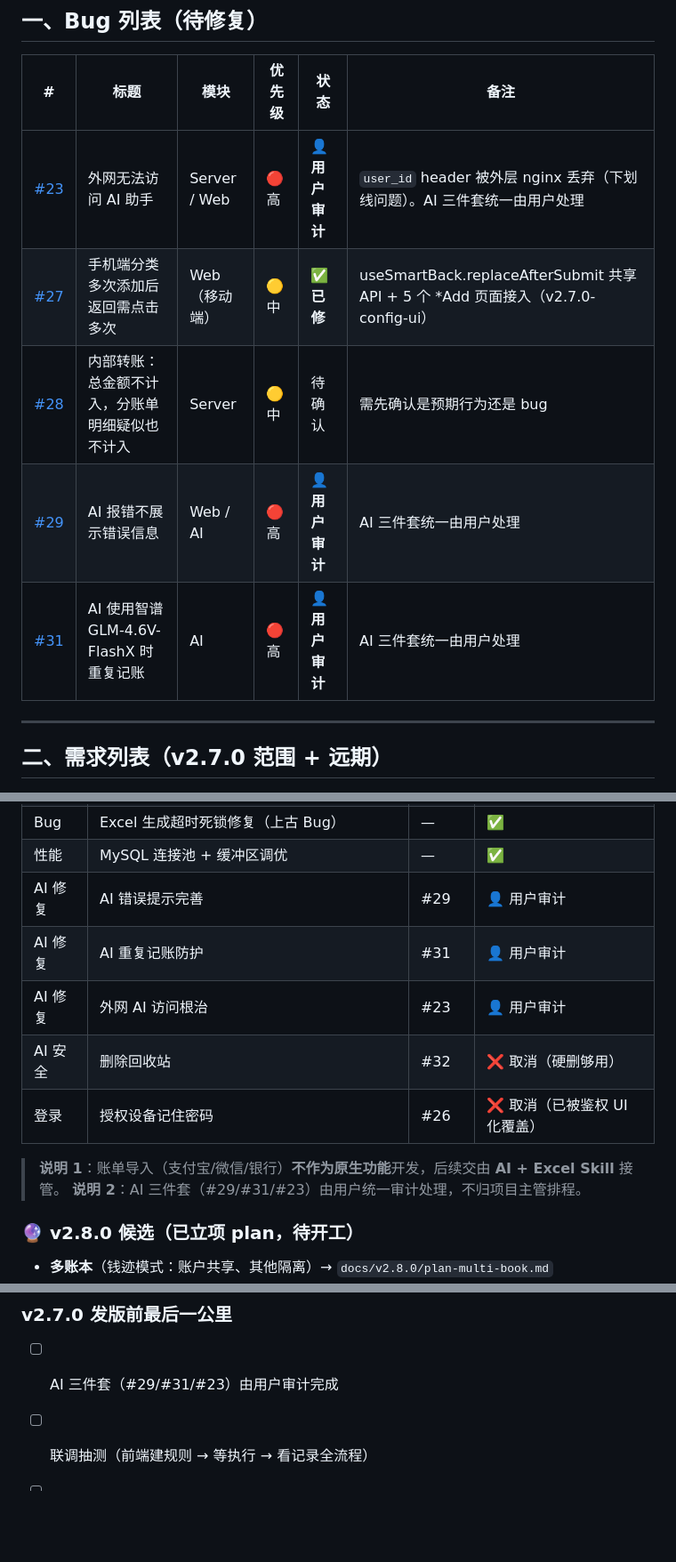
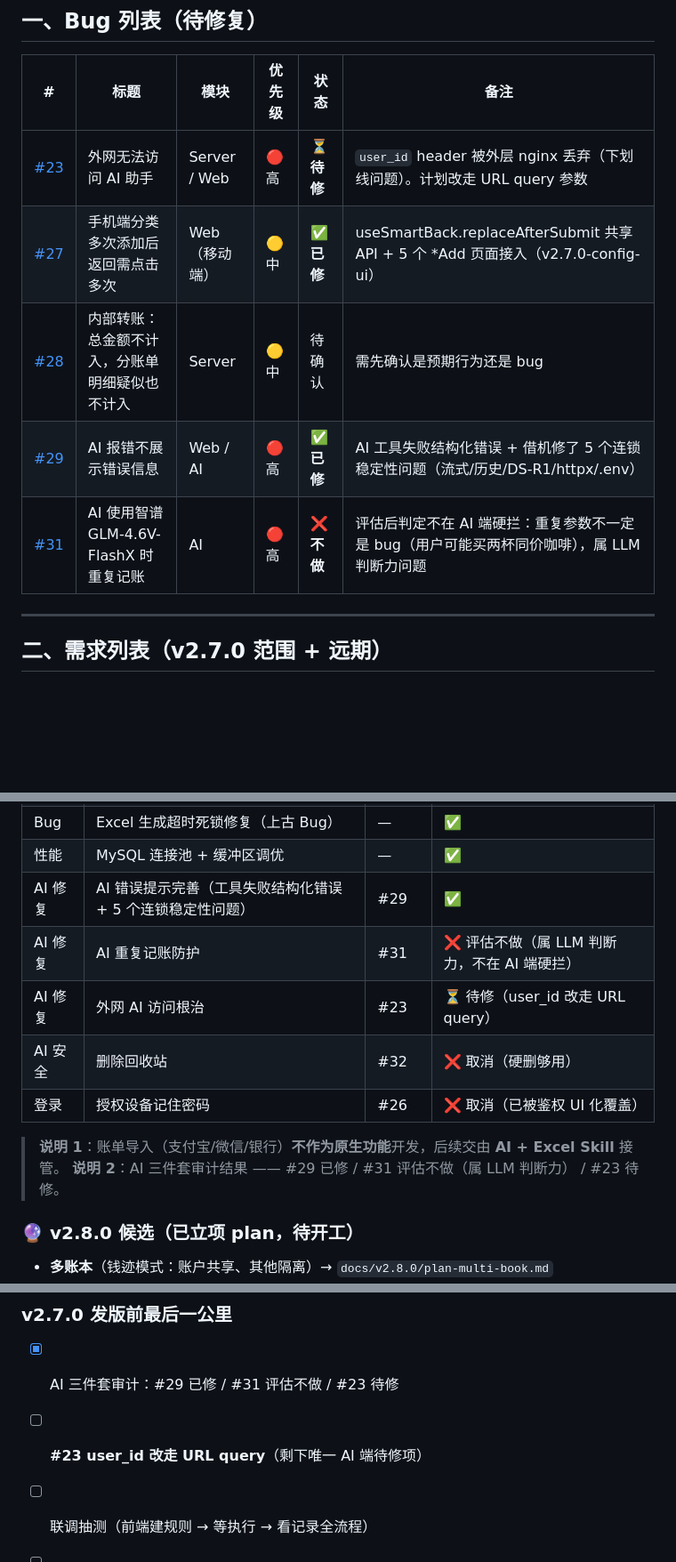
Before and after one commit to QingHeYang/EasyAccountsOpenSource, a Markdown page: docs/roadmap-v2.6-v2.7.md, 3 parts joined by grey strips. Shown at 89% size. Drawn GitHub-style; blank space fills up the shorter version.

```diff
--- a/docs/roadmap-v2.6-v2.7.md
+++ b/docs/roadmap-v2.6-v2.7.md
@@ -11,11 +11,11 @@
 
 | # | 标题 | 模块 | 优先级 | 状态 | 备注 |
 |---|------|------|--------|------|------|
-| [#23](https://github.com/QingHeYang/EasyAccounts/issues/23) | 外网无法访问 AI 助手 | Server / Web | 🔴 高 | 👤 **用户审计** | `user_id` header 被外层 nginx 丢弃（下划线问题）。AI 三件套统一由用户处理 |
+| [#23](https://github.com/QingHeYang/EasyAccounts/issues/23) | 外网无法访问 AI 助手 | Server / Web | 🔴 高 | ⏳ **待修** | `user_id` header 被外层 nginx 丢弃（下划线问题）。计划改走 URL query 参数 |
 | [#27](https://github.com/QingHeYang/EasyAccounts/issues/27) | 手机端分类多次添加后返回需点击多次 | Web（移动端） | 🟡 中 | ✅ **已修** | useSmartBack.replaceAfterSubmit 共享 API + 5 个 *Add 页面接入（v2.7.0-config-ui） |
 | [#28](https://github.com/QingHeYang/EasyAccounts/issues/28) | 内部转账：总金额不计入，分账单明细疑似也不计入 | Server | 🟡 中 | 待确认 | 需先确认是预期行为还是 bug |
-| [#29](https://github.com/QingHeYang/EasyAccounts/issues/29) | AI 报错不展示错误信息 | Web / AI | 🔴 高 | 👤 **用户审计** | AI 三件套统一由用户处理 |
-| [#31](https://github.com/QingHeYang/EasyAccounts/issues/31) | AI 使用智谱 GLM-4.6V-FlashX 时重复记账 | AI | 🔴 高 | 👤 **用户审计** | AI 三件套统一由用户处理 |
+| [#29](https://github.com/QingHeYang/EasyAccounts/issues/29) | AI 报错不展示错误信息 | Web / AI | 🔴 高 | ✅ **已修** | AI 工具失败结构化错误 + 借机修了 5 个连锁稳定性问题（流式/历史/DS-R1/httpx/.env） |
+| [#31](https://github.com/QingHeYang/EasyAccounts/issues/31) | AI 使用智谱 GLM-4.6V-FlashX 时重复记账 | AI | 🔴 高 | ❌ **不做** | 评估后判定不在 AI 端硬拦：重复参数不一定是 bug（用户可能买两杯同价咖啡），属 LLM 判断力问题 |
 
 ---
 
@@ -74,14 +74,14 @@
 | Bug | 路由栈管理修复（手机端分类返回） | #27 | ✅ |
 | Bug | Excel 生成超时死锁修复（上古 Bug） | — | ✅ |
 | 性能 | MySQL 连接池 + 缓冲区调优 | — | ✅ |
-| AI 修复 | AI 错误提示完善 | #29 | 👤 用户审计 |
-| AI 修复 | AI 重复记账防护 | #31 | 👤 用户审计 |
-| AI 修复 | 外网 AI 访问根治 | #23 | 👤 用户审计 |
+| AI 修复 | AI 错误提示完善（工具失败结构化错误 + 5 个连锁稳定性问题）| #29 | ✅ |
+| AI 修复 | AI 重复记账防护 | #31 | ❌ 评估不做（属 LLM 判断力，不在 AI 端硬拦）|
+| AI 修复 | 外网 AI 访问根治 | #23 | ⏳ 待修（user_id 改走 URL query）|
 | AI 安全 | 删除回收站 | #32 | ❌ 取消（硬删够用） |
 | 登录 | 授权设备记住密码 | #26 | ❌ 取消（已被鉴权 UI 化覆盖） |
 
 > **说明 1**：账单导入（支付宝/微信/银行）**不作为原生功能**开发，后续交由 **AI + Excel Skill** 接管。
-> **说明 2**：AI 三件套（#29/#31/#23）由用户统一审计处理，不归项目主管排程。
+> **说明 2**：AI 三件套审计结果 —— #29 已修 / #31 评估不做（属 LLM 判断力） / #23 待修。
 
 ### 🔮 v2.8.0 候选（已立项 plan，待开工）
 
@@ -130,7 +130,8 @@ Issue #23（外网 AI）+ #26（记住密码）+ #11（群晖教程）都源自
 
 ### v2.7.0 发版前最后一公里
 
-- [ ] AI 三件套（#29/#31/#23）由用户审计完成
+- [x] AI 三件套审计：#29 已修 / #31 评估不做 / #23 待修
+- [ ] **#23 user_id 改走 URL query**（剩下唯一 AI 端待修项）
 - [ ] 联调抽测（前端建规则 → 等执行 → 看记录全流程）
 - [ ] 邮件抽测（在配过 SMTP 的环境下走一次）
 - [ ] `docs/v2.7.0/release-v2.7.0.md` 版本总文档（主管整理）
```
Also changed, not shown: other parts of docs/roadmap-v2.6-v2.7.md (+1 -1 lines), docs/v2.7.0/changes-collect.md (+70 -2 lines).
